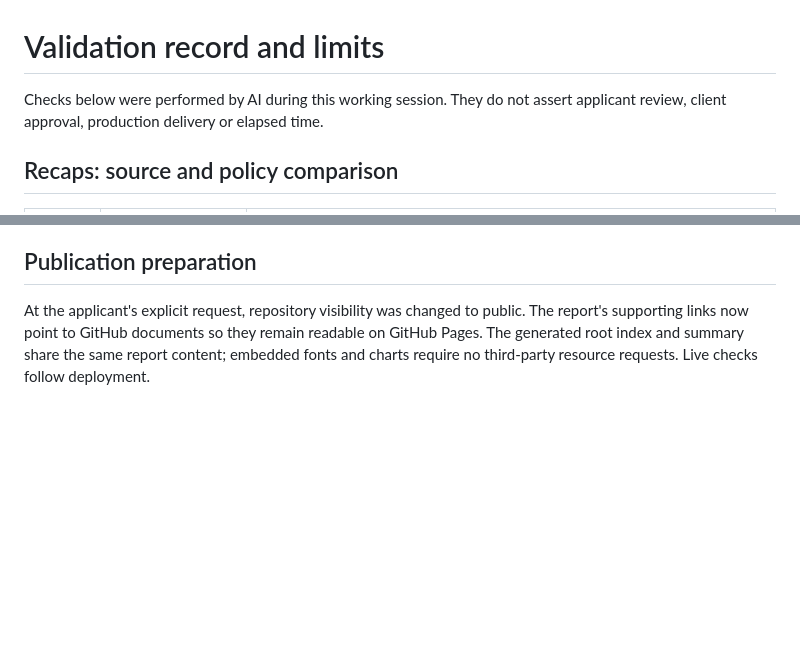
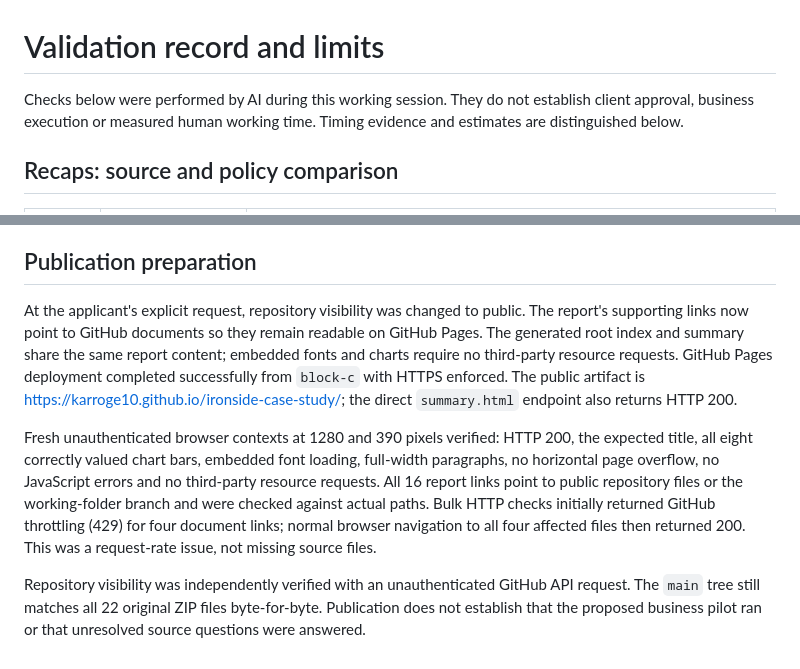
Before and after one commit to karroge10/ironside-case-study, a Markdown page: validation.md, 2 parts joined by grey strips. Drawn GitHub-style; blank space fills up the shorter version.

Commit message:
Record public report verification and timing estimate limits

```diff
--- a/validation.md
+++ b/validation.md
@@ -1,6 +1,6 @@
 # Validation record and limits
 
-Checks below were performed by AI during this working session. They do not assert applicant review, client approval, production delivery or elapsed time.
+Checks below were performed by AI during this working session. They do not establish client approval, business execution or measured human working time. Timing evidence and estimates are distinguished below.
 
 ## Recaps: source and policy comparison
 
@@ -58,4 +58,8 @@ Human time was not recorded. Between completed turns and the next request, gaps
 
 ## Publication preparation
 
-At the applicant's explicit request, repository visibility was changed to public. The report's supporting links now point to GitHub documents so they remain readable on GitHub Pages. The generated root index and summary share the same report content; embedded fonts and charts require no third-party resource requests. Live checks follow deployment.
+At the applicant's explicit request, repository visibility was changed to public. The report's supporting links now point to GitHub documents so they remain readable on GitHub Pages. The generated root index and summary share the same report content; embedded fonts and charts require no third-party resource requests. GitHub Pages deployment completed successfully from `block-c` with HTTPS enforced. The public artifact is https://karroge10.github.io/ironside-case-study/; the direct `summary.html` endpoint also returns HTTP 200.
+
+Fresh unauthenticated browser contexts at 1280 and 390 pixels verified: HTTP 200, the expected title, all eight correctly valued chart bars, embedded font loading, full-width paragraphs, no horizontal page overflow, no JavaScript errors and no third-party resource requests. All 16 report links point to public repository files or the working-folder branch and were checked against actual paths. Bulk HTTP checks initially returned GitHub throttling (429) for four document links; normal browser navigation to all four affected files then returned 200. This was a request-rate issue, not missing source files.
+
+Repository visibility was independently verified with an unauthenticated GitHub API request. The `main` tree still matches all 22 original ZIP files byte-for-byte. Publication does not establish that the proposed business pilot ran or that unresolved source questions were answered.
```
